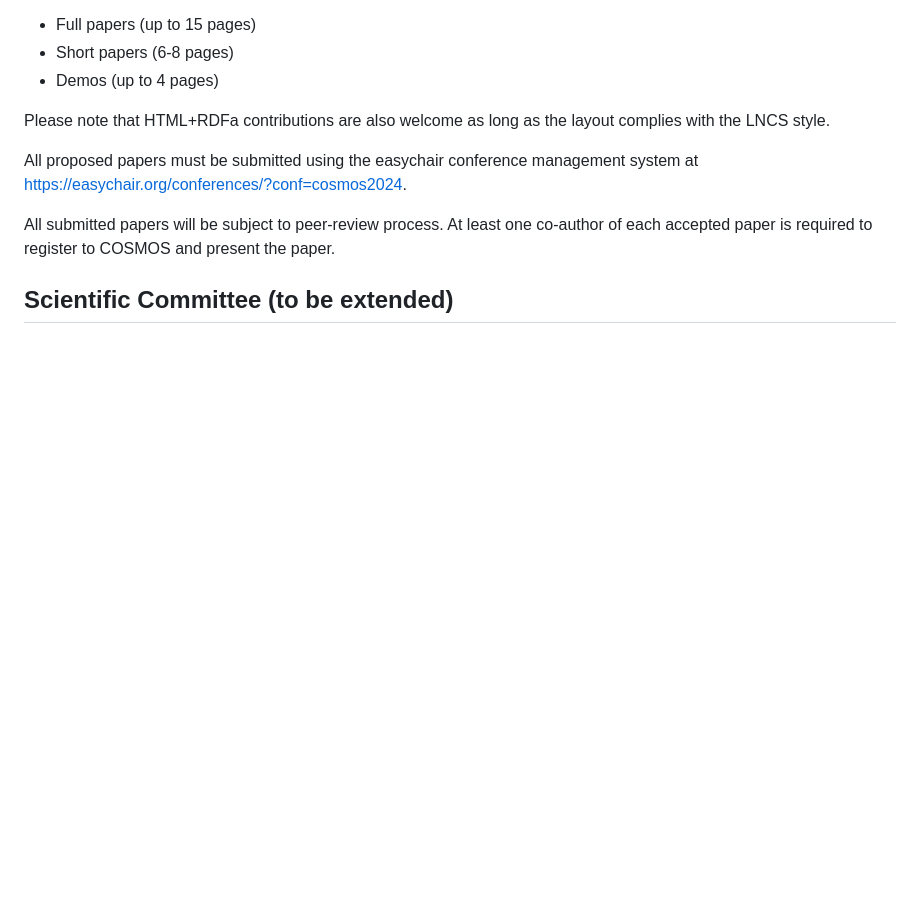
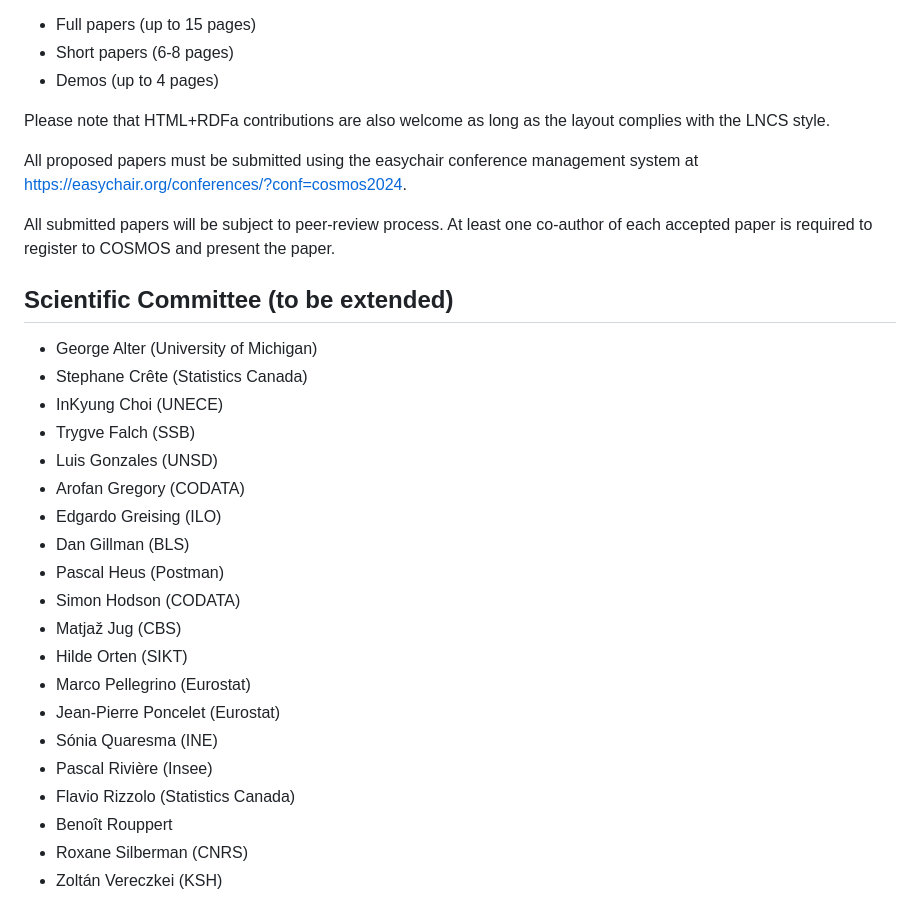
Before and after one commit to FranckCo/COSMOS-Website, a Markdown page: 2024/work/call-for-contributions.md, the part around the change. GitHub-like rendering; blank space fills up the shorter version.

Commit message:
Add SC members

```diff
--- a/2024/work/call-for-contributions.md
+++ b/2024/work/call-for-contributions.md
@@ -94,3 +94,24 @@ All submitted papers will be subject to peer-review process. At least one co-aut
 
 
 ## Scientific Committee (to be extended)
+
+- George Alter (University of Michigan)
+- Stephane Crête (Statistics Canada)
+- InKyung Choi (UNECE)
+- Trygve Falch (SSB)
+- Luis Gonzales (UNSD)
+- Arofan Gregory (CODATA)
+- Edgardo Greising (ILO)
+- Dan Gillman (BLS)
+- Pascal Heus (Postman)
+- Simon Hodson (CODATA)
+- Matjaž Jug (CBS)
+- Hilde Orten (SIKT)
+- Marco Pellegrino (Eurostat)
+- Jean-Pierre Poncelet (Eurostat)
+- Sónia Quaresma (INE)
+- Pascal Rivière (Insee)
+- Flavio Rizzolo (Statistics Canada)
+- Benoît Rouppert
+- Roxane Silberman (CNRS)
+- Zoltán Vereczkei (KSH)
```
